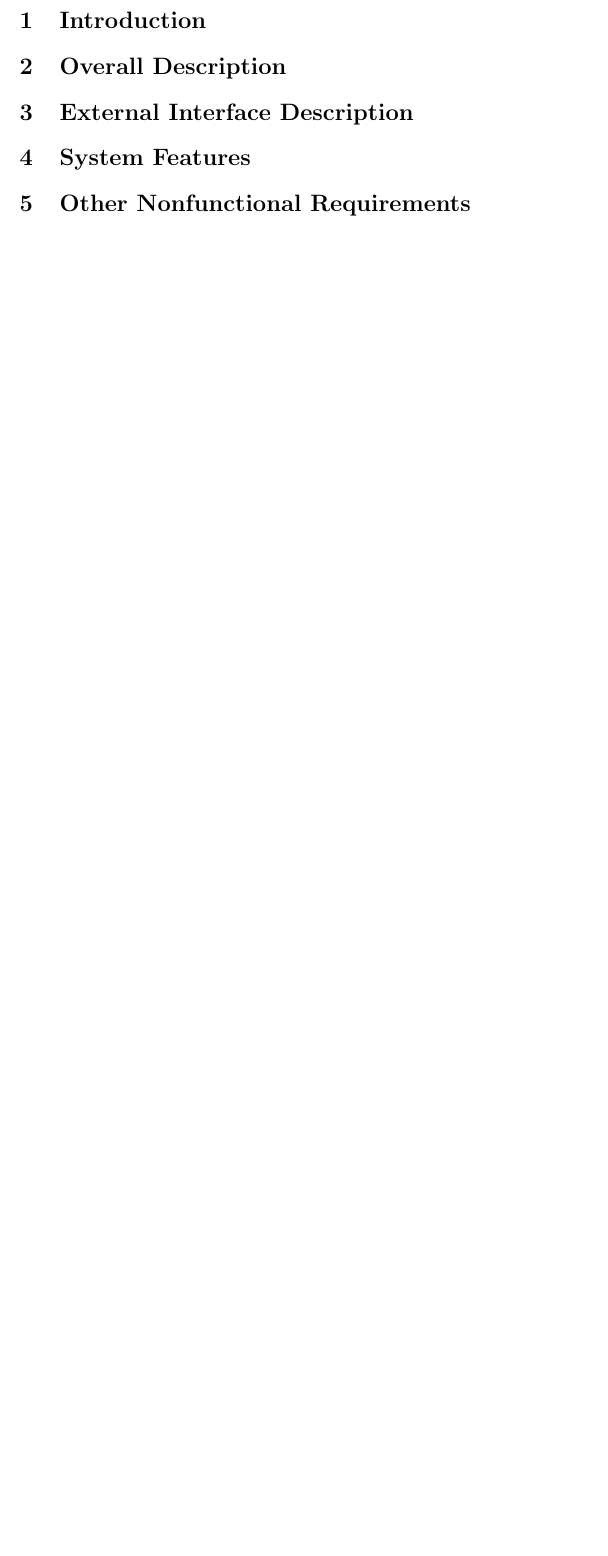
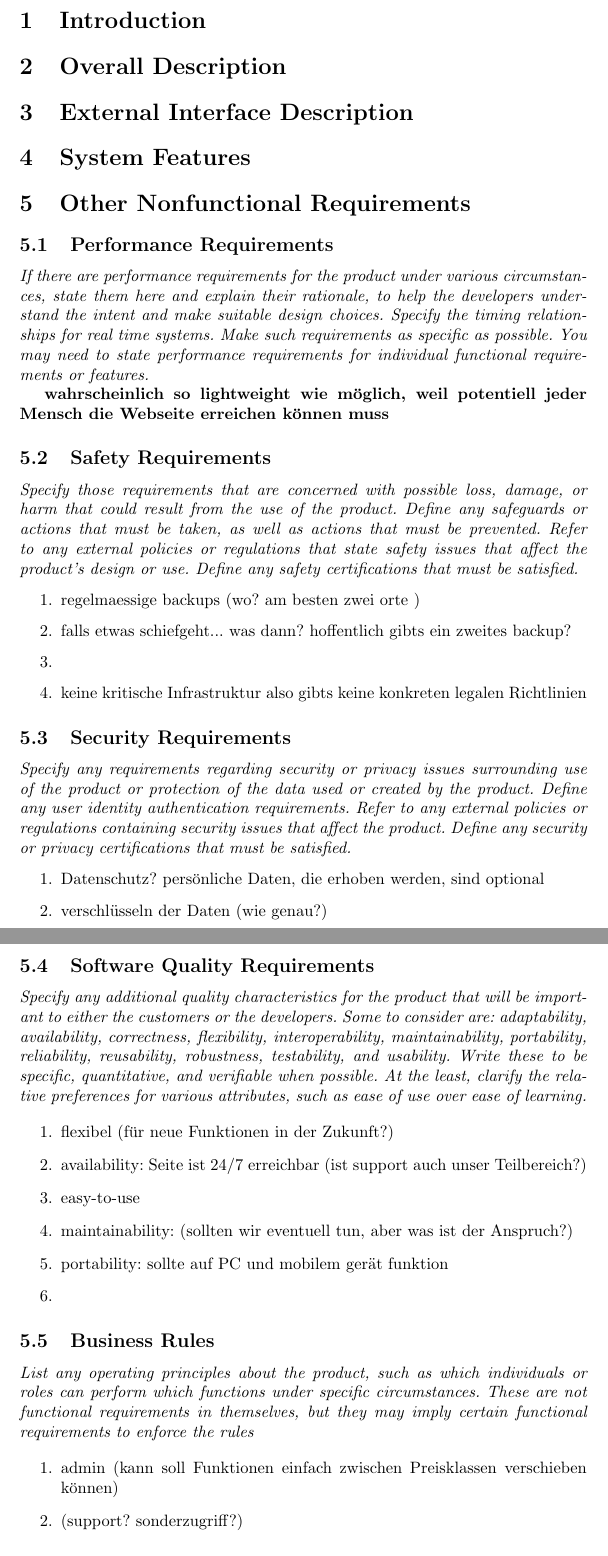
Before and after one commit to corite/iswe, a LaTeX document (specification/specification_main.tex, which reads specification/nonfunctional_requirements/main.tex): part of page 2 of 2 before the commit and two parts of pages 2 and 3 of 3 after it, the two joined at a grey line, cut so that both start at the same text, the shorter picture padded with empty space. Compiled offline with pdfLaTeX.

Commit message:
Update main.tex

```diff
--- a/specification/nonfunctional_requirements/main.tex
+++ b/specification/nonfunctional_requirements/main.tex
@@ -1 +1,74 @@
 \section{Other Nonfunctional Requirements}
+
+\subsection{Performance Requirements}
+\textit{If there are performance requirements for the product under various
+circumstances, state them here and explain their rationale,
+to help the developers understand the intent and make suitable design choices.
+Specify the timing relationships for real time systems.
+Make such requirements as specific as possible.
+You may need to state performance requirements
+for individual functional requirements or features.}
+
+\textbf{wahrscheinlich so lightweight wie möglich,
+weil potentiell jeder Mensch die Webseite erreichen können muss}
+
+
+\subsection{Safety Requirements}
+\textit{Specify those requirements that are concerned
+with possible loss, damage, or harm that could result from the use of the product.
+Define any safeguards or actions that must be taken, as well as actions that must be prevented.
+Refer to any external policies or regulations that state safety issues that affect the product’s design or use.
+Define any safety certifications that must be satisfied.}
+
+
+\begin{enumerate}
+    \item regelmaessige backups (wo? am besten zwei orte )
+    \item falls etwas schiefgeht... was dann? hoffentlich gibts ein zweites backup?
+    \item
+    \item keine kritische Infrastruktur also gibts keine konkreten legalen Richtlinien
+\end{enumerate}
+
+
+
+\subsection{Security Requirements}
+\textit{Specify any requirements regarding security or privacy issues
+surrounding use of the product or protection of the data used or created by the product.
+Define any user identity authentication requirements.
+Refer to any external policies or regulations containing security issues that affect the product.
+Define any security or privacy certifications that must be satisfied.}
+
+\begin{enumerate}
+    \item Datenschutz? persönliche Daten, die erhoben werden, sind optional
+    \item verschlüsseln der Daten (wie genau?)
+\end{enumerate}
+
+
+\subsection{Software Quality Requirements}
+\textit{Specify any additional quality characteristics for the product that will be important to either the customers or
+the developers.
+Some to consider are: adaptability, availability, correctness, flexibility,
+interoperability, maintainability, portability, reliability, reusability,
+robustness, testability, and usability. Write these to be specific, quantitative,
+and verifiable when possible.
+At the least, clarify the relative preferences for various attributes,
+such as ease of use over ease of learning.}
+
+\begin{enumerate}
+    \item flexibel (für neue Funktionen in der Zukunft?)
+    \item availability: Seite ist 24/7 erreichbar (ist support auch unser Teilbereich?)
+    \item easy-to-use
+    \item maintainability: (sollten wir eventuell tun, aber was ist der Anspruch?)
+    \item portability: sollte auf PC und mobilem gerät funktion
+    \item
+\end{enumerate}
+
+\subsection{Business Rules}
+\textit{List any operating principles about the product,
+such as which individuals or roles can perform which functions under specific circumstances.
+These are not functional requirements in themselves,
+but they may imply certain functional requirements to enforce the rules}
+
+\begin{enumerate}
+    \item admin (kann soll Funktionen einfach zwischen Preisklassen verschieben können)
+    \item (support? sonderzugriff?)
+\end{enumerate}
```
